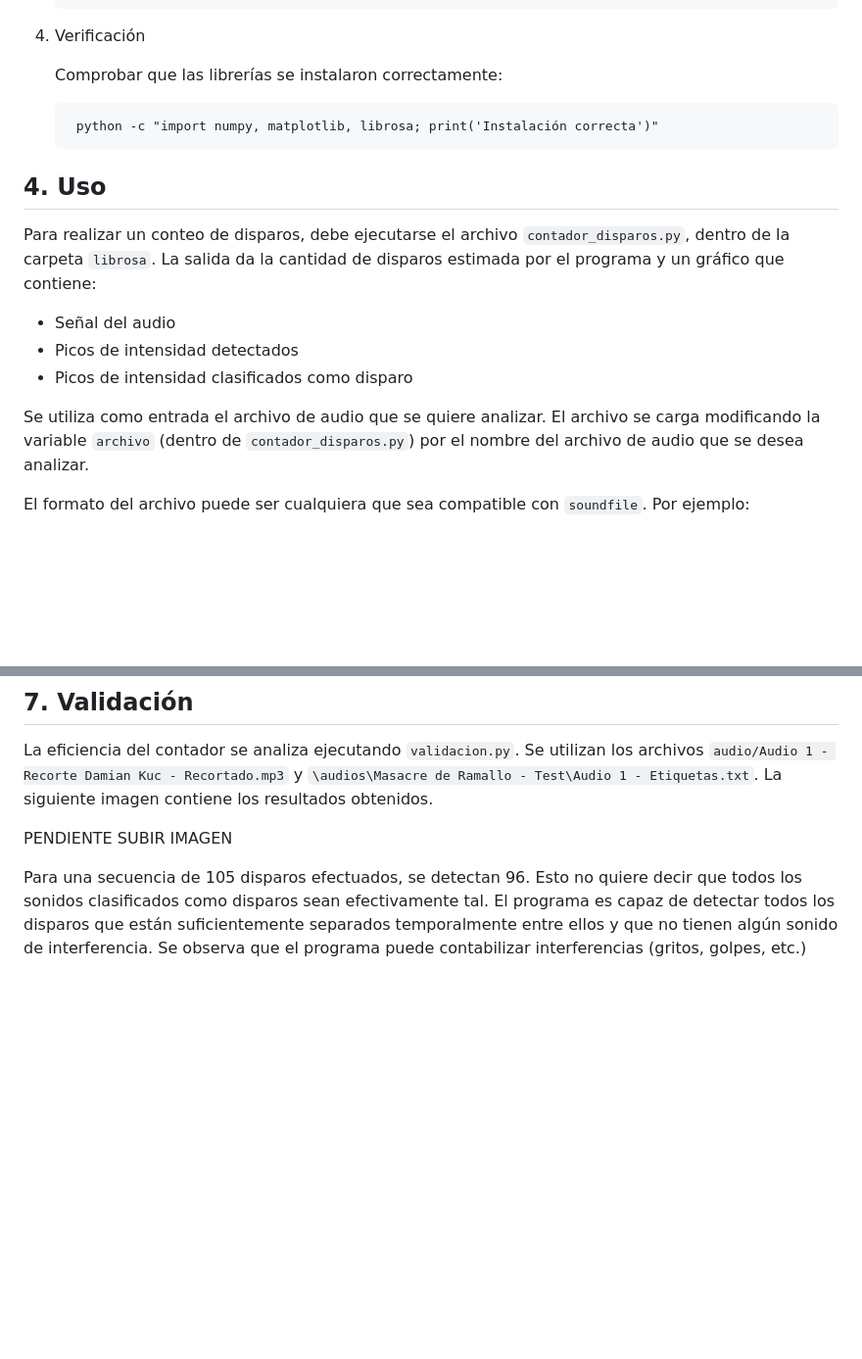
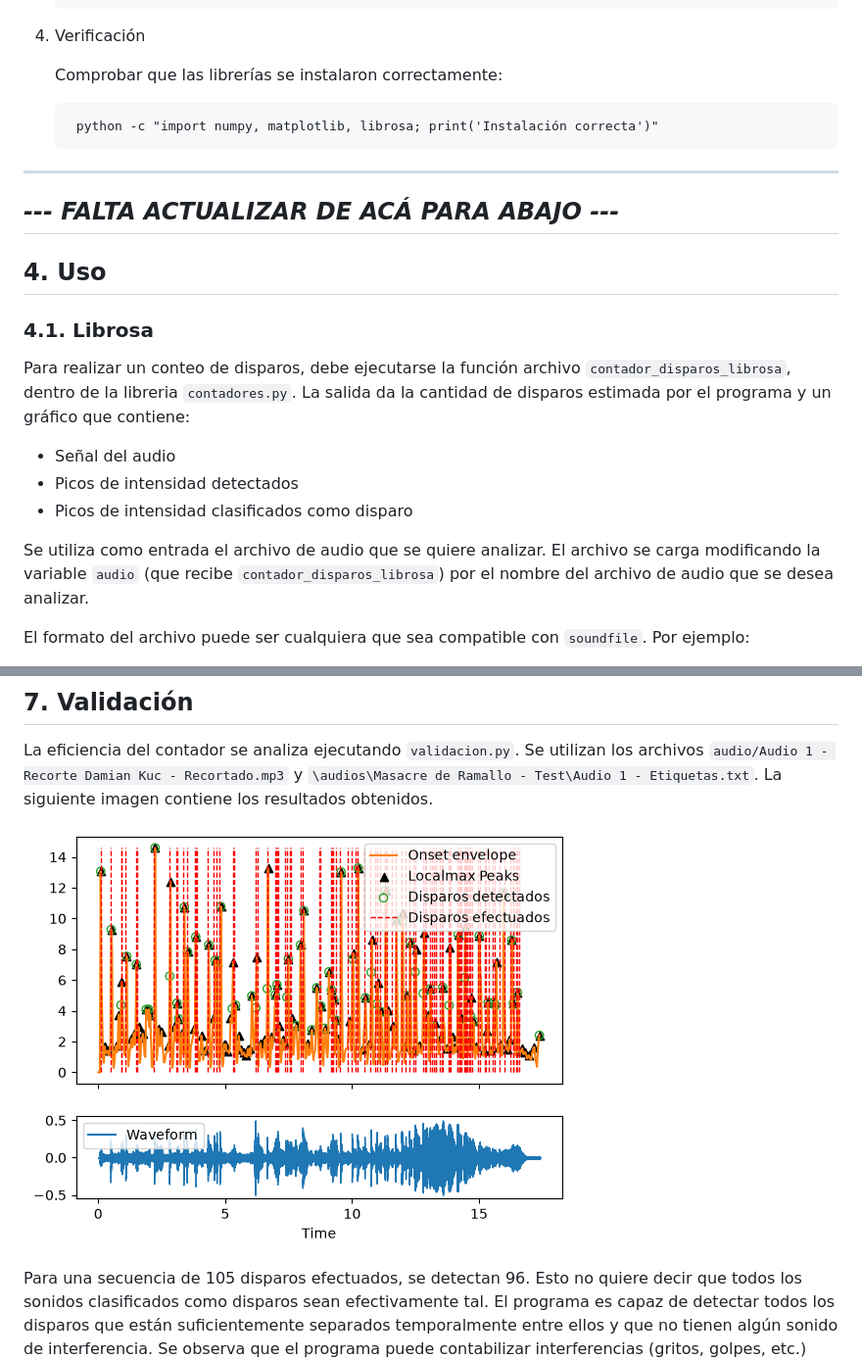
Before and after one commit to lmc2098/Contador_de_DisPyros, a Markdown page: README.md, 2 parts joined by grey strips. Shown at 98% size. GitHub-like rendering; pictures changed too: deteccion_librosa.png (added); blank space fills up the shorter version.

Commit message:
imagen en ReadMe y actualización hasta el punto 3

````diff
--- a/README.md
+++ b/README.md
@@ -62,14 +62,19 @@ Este proyecto utiliza las siguientes librerías de Python:
 
         python -c "import numpy, matplotlib, librosa; print('Instalación correcta')"
 
+---------------------------------------
+***--- FALTA ACTUALIZAR DE ACÁ PARA ABAJO ---***
+---------------------------------------
 ## 4. Uso
 
-Para realizar un conteo de disparos, debe ejecutarse el archivo ```contador_disparos.py```, dentro de la carpeta ```librosa```. La salida da la cantidad de disparos estimada por el programa y un gráfico que contiene:
+### 4.1. Librosa
+
+Para realizar un conteo de disparos, debe ejecutarse la función archivo ```contador_disparos_librosa```, dentro de la libreria ```contadores.py```. La salida da la cantidad de disparos estimada por el programa y un gráfico que contiene:
 * Señal del audio
 * Picos de intensidad detectados
 * Picos de intensidad clasificados como disparo
 
-Se utiliza como entrada el archivo de audio que se quiere analizar. El archivo se carga modificando la variable ```archivo``` (dentro de ```contador_disparos.py```) por el nombre del archivo de audio que se desea analizar.
+Se utiliza como entrada el archivo de audio que se quiere analizar. El archivo se carga modificando la variable ```audio``` (que recibe ```contador_disparos_librosa```) por el nombre del archivo de audio que se desea analizar.
 
 El formato del archivo puede ser cualquiera que sea compatible con ```soundfile```. Por ejemplo:
 * WAV
@@ -116,7 +121,7 @@
 
 La eficiencia del contador se analiza ejecutando ```validacion.py```. Se utilizan los archivos ```audio/Audio 1 - Recorte Damian Kuc - Recortado.mp3``` y ```\audios\Masacre de Ramallo - Test\Audio 1 - Etiquetas.txt```. La siguiente imagen contiene los resultados obtenidos.
 
-PENDIENTE SUBIR IMAGEN
+![Etiquetas elaboradas con librosa](deteccion_librosa.png)
 
 Para una secuencia de 105 disparos efectuados, se detectan 96. Esto no quiere decir que todos los sonidos clasificados como disparos sean efectivamente tal. El programa es capaz de detectar todos los disparos que están suficientemente separados temporalmente entre ellos y que no tienen algún sonido de interferencia. Se observa que el programa puede contabilizar interferencias (gritos, golpes, etc.) como disparos, además de no detectar disparos reales durante dicha interferencia. También se observa que cuando los disparos son suficientemente consecutivos, el programa no tiene la resolución temporal suficiente para detectarlos a todos.
 
````
